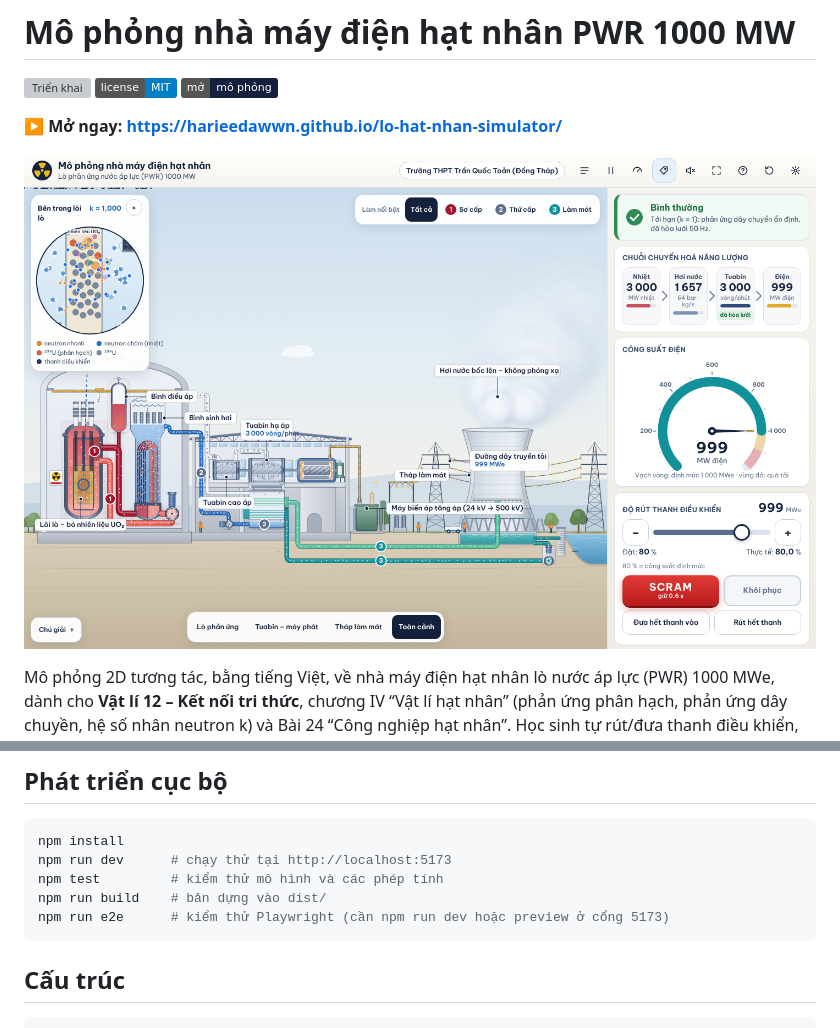
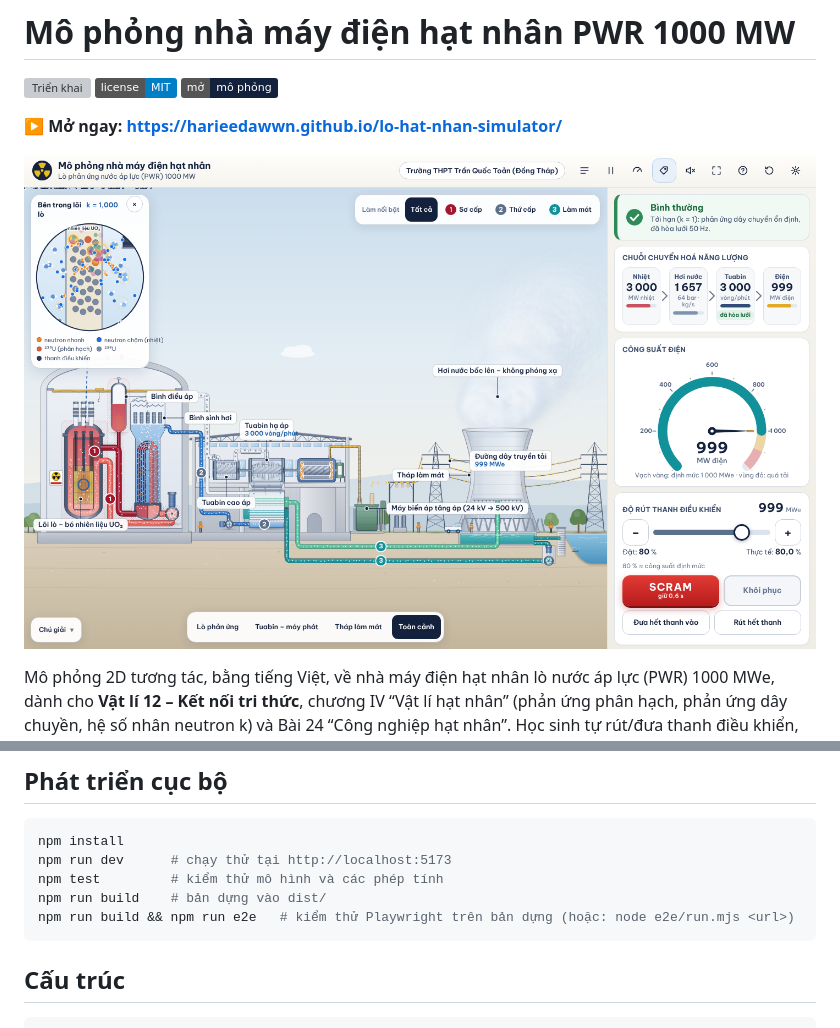
Before and after one commit to harieedawwn/lo-hat-nhan-simulator, a Markdown page: README.md, 2 parts joined by grey strips. Rendered like a GitHub page; pictures changed too: docs/hero.png; badges without logos; grey boxes are pictures that could not be loaded.

````diff
--- a/README.md
+++ b/README.md
@@ -98,7 +98,7 @@ npm install
 npm run dev      # chạy thử tại http://localhost:5173
 npm test         # kiểm thử mô hình và các phép tính
 npm run build    # bản dựng vào dist/
-npm run e2e      # kiểm thử Playwright (cần npm run dev hoặc preview ở cổng 5173)
+npm run build && npm run e2e   # kiểm thử Playwright trên bản dựng (hoặc: node e2e/run.mjs <url>)
 ```
 
 ## Cấu trúc
````
Also changed, not shown: docs/mobile.png, public/og.jpg, public/preview.jpg, 7 other files.
